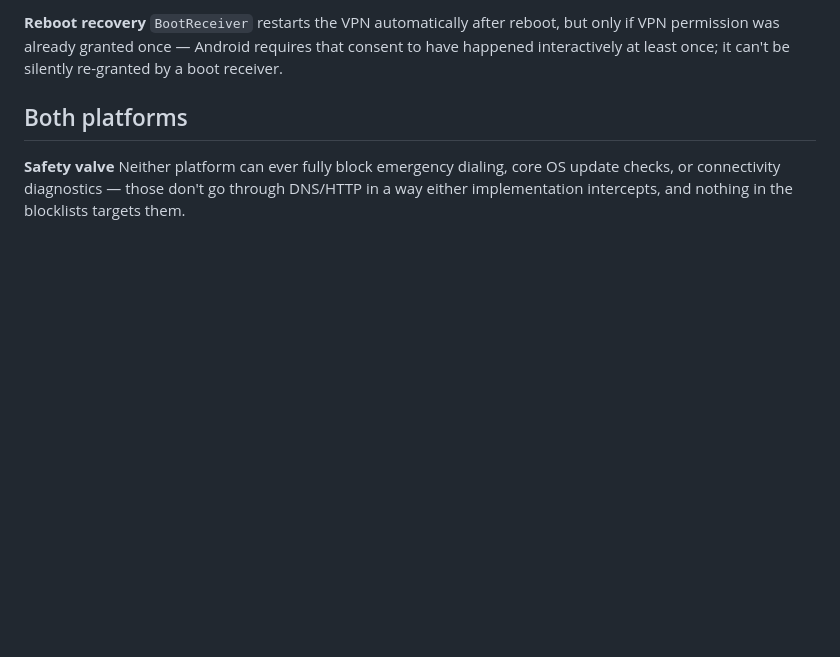
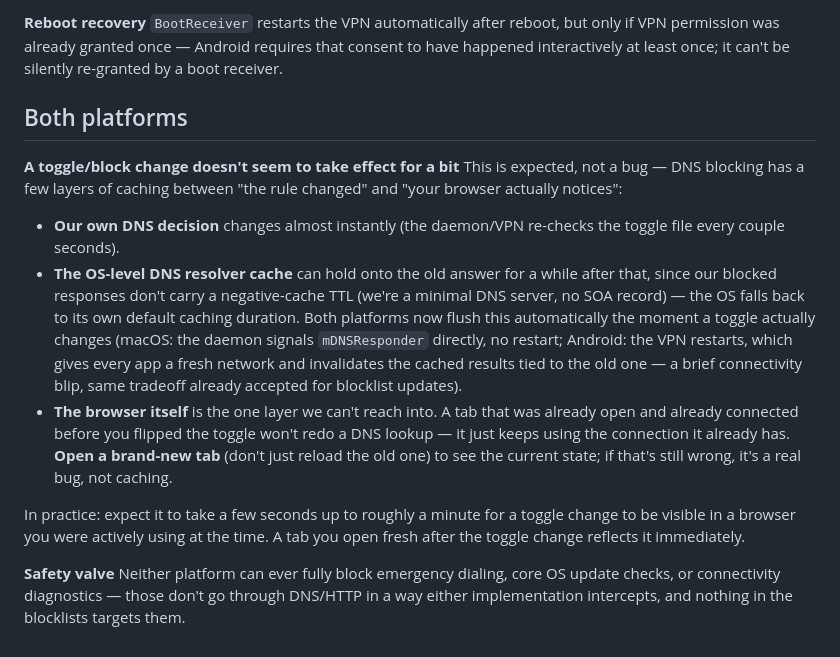
Before and after one commit to pratikkuikel/distraction-free, a Markdown page: docs/troubleshooting.md, the part around the change. GitHub-like rendering; blank space fills up the shorter version.

Commit message:
Document the toggle-change delay (DNS/browser caching, not a bug)
Just live-debugged a "clicked block, YouTube still works" report down
to a browser tab that was already open/connected before the toggle
flipped — the DNS block was correct the whole time (verified via
direct dig), the browser just wasn't redoing a lookup for a connection
it already had. Documenting the caching layers involved and what
actually helps (open a fresh tab) so this doesn't read as a bug report
every time it happens.

Co-Authored-By: Claude Sonnet 5 <noreply@anthropic.com>

```diff
--- a/docs/troubleshooting.md
+++ b/docs/troubleshooting.md
@@ -73,6 +73,27 @@ be silently re-granted by a boot receiver.
 
 ## Both platforms
 
+**A toggle/block change doesn't seem to take effect for a bit**
+This is expected, not a bug — DNS blocking has a few layers of caching between "the rule changed"
+and "your browser actually notices":
+- **Our own DNS decision** changes almost instantly (the daemon/VPN re-checks the toggle file every
+  couple seconds).
+- **The OS-level DNS resolver cache** can hold onto the old answer for a while after that, since our
+  blocked responses don't carry a negative-cache TTL (we're a minimal DNS server, no SOA record) —
+  the OS falls back to its own default caching duration. Both platforms now flush this automatically
+  the moment a toggle actually changes (macOS: the daemon signals `mDNSResponder` directly, no
+  restart; Android: the VPN restarts, which gives every app a fresh network and invalidates the
+  cached results tied to the old one — a brief connectivity blip, same tradeoff already accepted for
+  blocklist updates).
+- **The browser itself** is the one layer we can't reach into. A tab that was already open and
+  already connected before you flipped the toggle won't redo a DNS lookup — it just keeps using the
+  connection it already has. **Open a brand-new tab** (don't just reload the old one) to see the
+  current state; if that's still wrong, it's a real bug, not caching.
+
+In practice: expect it to take a few seconds up to roughly a minute for a toggle change to be
+visible in a browser you were actively using at the time. A tab you open fresh after the toggle
+change reflects it immediately.
+
 **Safety valve**
 Neither platform can ever fully block emergency dialing, core OS update checks, or connectivity
 diagnostics — those don't go through DNS/HTTP in a way either implementation intercepts, and
```
Also changed, not shown: README.md (+3 -0 lines).
